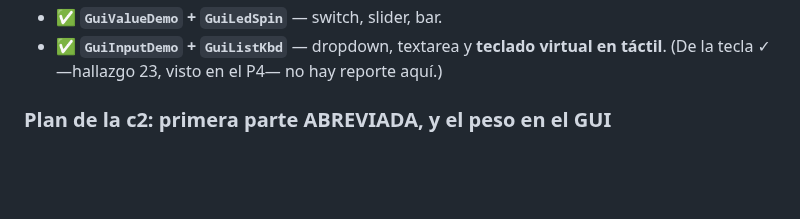
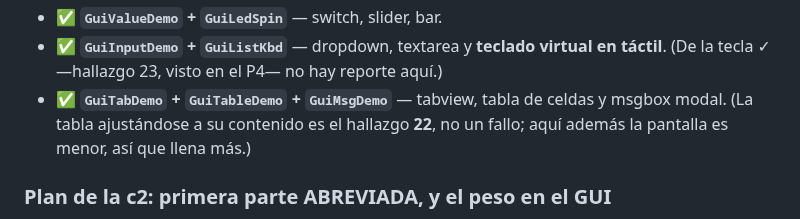
Before and after one commit to legio-e/BasicPlus, a Markdown page: docs/H13_PRUEBAS.md, the part around the change. Rendered like a GitHub page; blank space fills up the shorter version.

Commit message:
docs(v4/H13/c2): GuiTabDemo + GuiTableDemo + GuiMsgDemo verdes
Co-Authored-By: Claude Opus 5 <noreply@anthropic.com>

```diff
--- a/docs/H13_PRUEBAS.md
+++ b/docs/H13_PRUEBAS.md
@@ -1364,6 +1364,9 @@ el 27 y el 374 (que el recurso lo diga la placa, no una constante).
 - ✅ **`GuiValueDemo` + `GuiLedSpin`** — switch, slider, bar.
 - ✅ **`GuiInputDemo` + `GuiListKbd`** — dropdown, textarea y **teclado virtual en
   táctil**. (De la tecla ✓ —hallazgo 23, visto en el P4— no hay reporte aquí.)
+- ✅ **`GuiTabDemo` + `GuiTableDemo` + `GuiMsgDemo`** — tabview, tabla de celdas y
+  msgbox modal. (La tabla ajustándose a su contenido es el hallazgo **22**, no un
+  fallo; aquí además la pantalla es menor, así que llena más.)
 
 ### Plan de la c2: primera parte ABREVIADA, y el peso en el GUI
 
```
